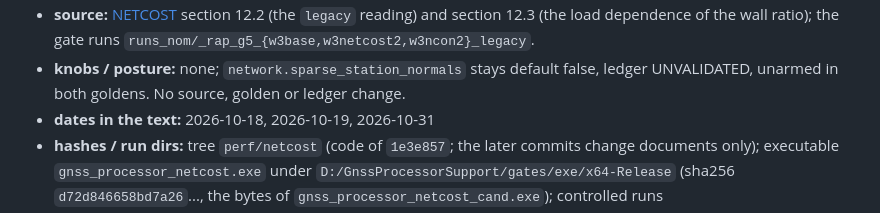
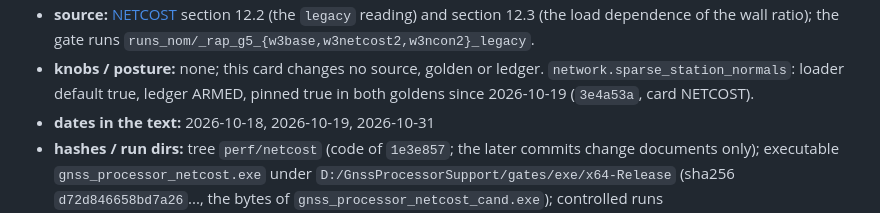
Before and after one commit to weaverbrianjerald/GnssProcessor, a Markdown page: docs/refound/NETCOSTB_gps_galileo_cost_continued_2026-10-18.md, the part around one of its changes. Drawn GitHub-style.

```diff
--- a/docs/refound/NETCOSTB_gps_galileo_cost_continued_2026-10-18.md
+++ b/docs/refound/NETCOSTB_gps_galileo_cost_continued_2026-10-18.md
@@ -9,5 +9,5 @@
 - **source:** [NETCOST](NETCOST_gps_galileo_cost_attribution_2026-10-18.md) section 12.2 (the `legacy` reading) and section 12.3 (the load dependence of the wall ratio); the gate runs `runs_nom/_rap_g5_{w3base,w3netcost2,w3ncon2}_legacy`.
-- **knobs / posture:** none; `network.sparse_station_normals` stays default false, ledger UNVALIDATED, unarmed in both goldens. No source, golden or ledger change.
+- **knobs / posture:** none; this card changes no source, golden or ledger. `network.sparse_station_normals`: loader default true, ledger ARMED, pinned true in both goldens since 2026-10-19 (`3e4a53a`, card NETCOST).
 - **dates in the text:** 2026-10-18, 2026-10-19, 2026-10-31
 - **hashes / run dirs:** tree `perf/netcost` (code of `1e3e857`; the later commits change documents only); executable `gnss_processor_netcost.exe` under `D:/GnssProcessorSupport/gates/exe/x64-Release` (sha256 `d72d846658bd7a26`..., the bytes of `gnss_processor_netcost_cand.exe`); controlled runs `D:/GnssProcessorSupport/runs_nom/_rap_nc_lg_{off,on}_{1,2,3}`; scratch `D:/GnssProcessorSupport/gates/netcost_fix/` (`lg_setup.sh`, `lg_run.sh`, `lg_run.log`, `lg_read.py`); section 5: tree `df73700`, executable `gnss_processor_netcost_chk3.exe` (sha256 `02a342b392b485c4`...), scratch `D:/GnssProcessorSupport/gates/netcost_chk3/`, arms `_rap_g5_w3netcost3_*`, `_rap_g5_w3ncon3_*`, `_rap_nc_cc1_*`, `_rap_nc_cc3_*`, `_rap_nc_cc4_*`.
 
```
Also changed, not shown: other parts of docs/refound/NETCOSTB_gps_galileo_cost_continued_2026-10-18.md (+1 -1 lines).
